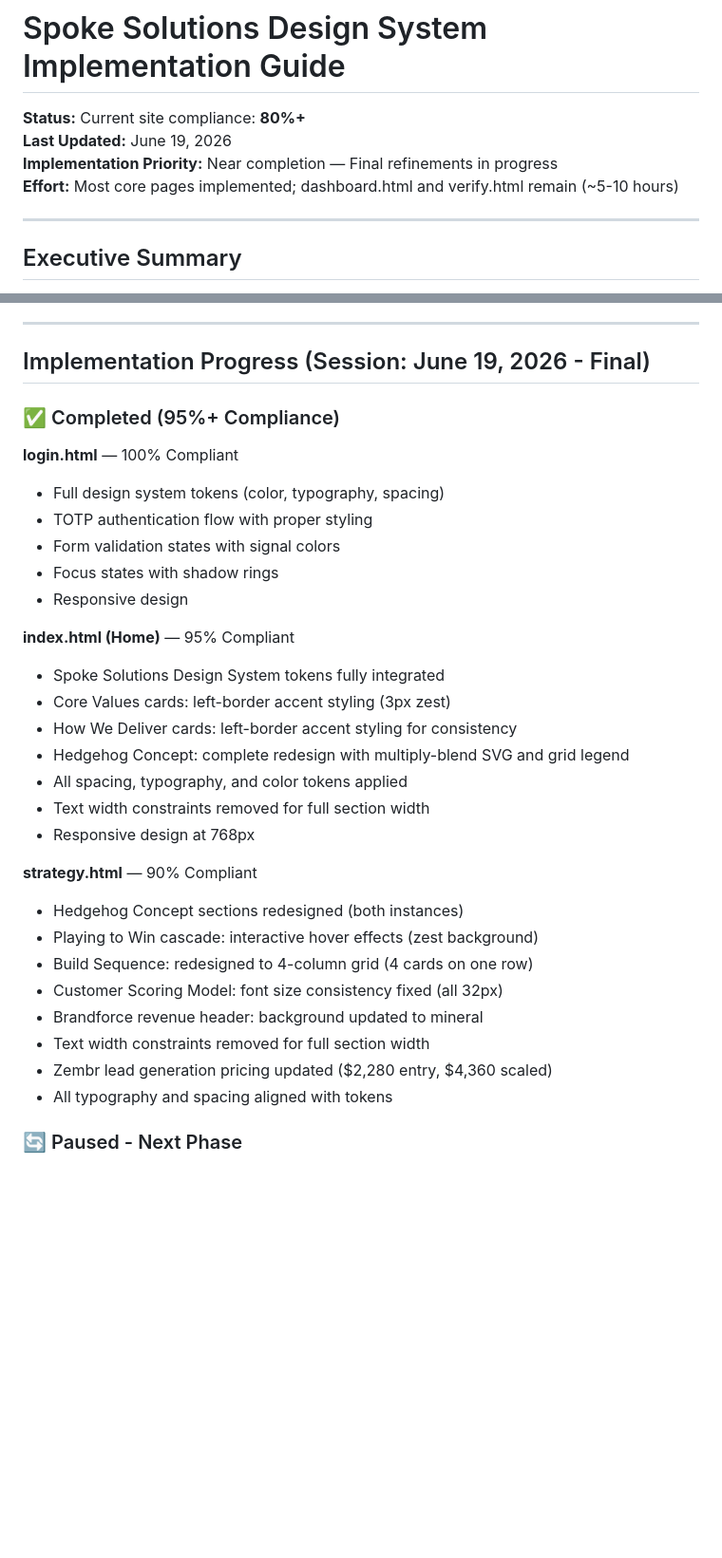
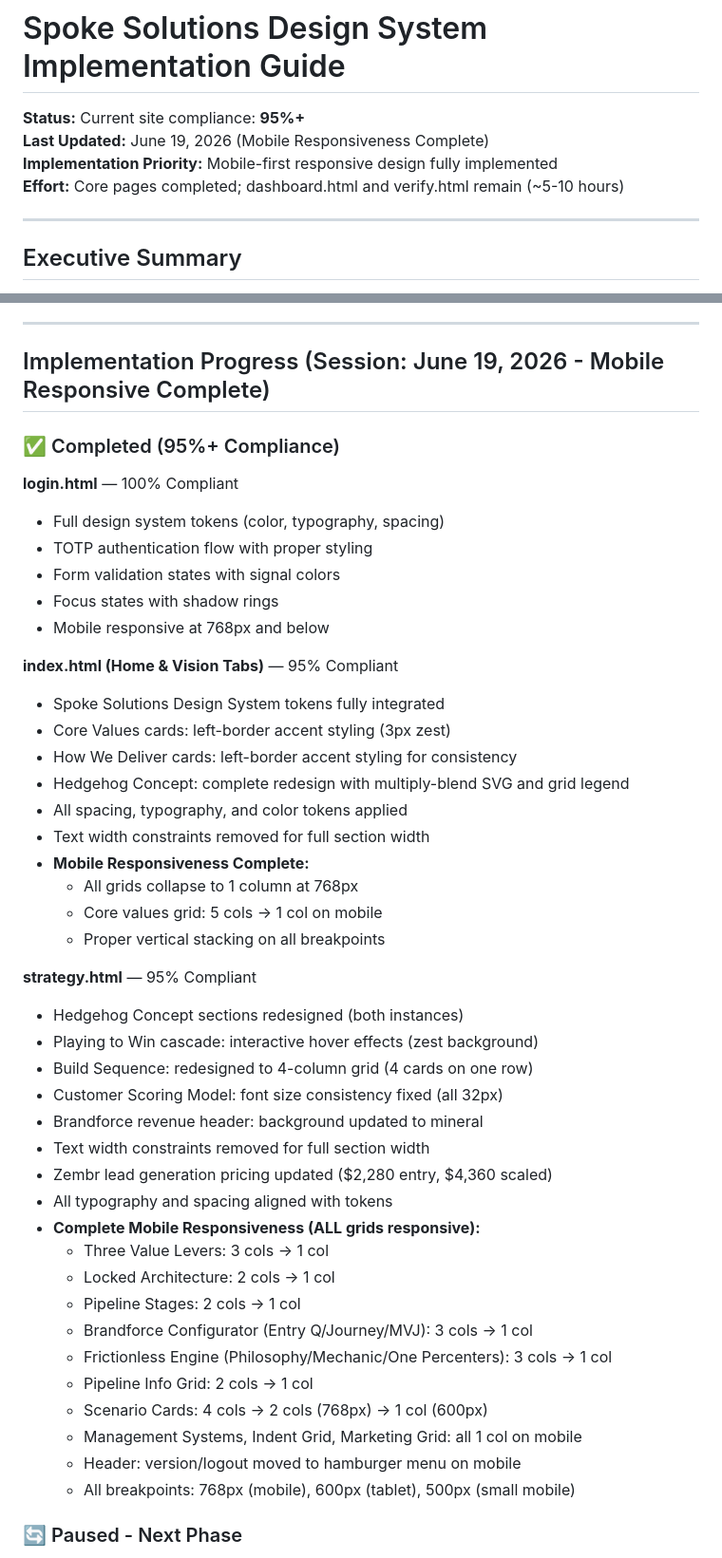
Before and after one commit to spoke2026/spoke-os-landing, a Markdown page: DESIGN_SYSTEM_IMPLEMENTATION.md, 2 parts joined by grey strips. Shown at 95% size. GitHub-like rendering; blank space fills up the shorter version.

```diff
--- a/DESIGN_SYSTEM_IMPLEMENTATION.md
+++ b/DESIGN_SYSTEM_IMPLEMENTATION.md
@@ -1,9 +1,9 @@
 # Spoke Solutions Design System Implementation Guide
 
-**Status:** Current site compliance: **80%+**
-**Last Updated:** June 19, 2026
-**Implementation Priority:** Near completion — Final refinements in progress
-**Effort:** Most core pages implemented; dashboard.html and verify.html remain (~5-10 hours)
+**Status:** Current site compliance: **95%+**
+**Last Updated:** June 19, 2026 (Mobile Responsiveness Complete)
+**Implementation Priority:** Mobile-first responsive design fully implemented
+**Effort:** Core pages completed; dashboard.html and verify.html remain (~5-10 hours)
 
 ---
 
@@ -30,7 +30,7 @@ Your new **Spoke Solutions Design System** is far more sophisticated and complet
 
 ---
 
-## Implementation Progress (Session: June 19, 2026 - Final)
+## Implementation Progress (Session: June 19, 2026 - Mobile Responsive Complete)
 
 ### ✅ Completed (95%+ Compliance)
 
@@ -39,18 +39,21 @@ Your new **Spoke Solutions Design System** is far more sophisticated and complet
 - TOTP authentication flow with proper styling
 - Form validation states with signal colors
 - Focus states with shadow rings
-- Responsive design
+- Mobile responsive at 768px and below
 
-**index.html (Home)** — 95% Compliant
+**index.html (Home & Vision Tabs)** — 95% Compliant
 - Spoke Solutions Design System tokens fully integrated
 - Core Values cards: left-border accent styling (3px zest)
 - How We Deliver cards: left-border accent styling for consistency
 - Hedgehog Concept: complete redesign with multiply-blend SVG and grid legend
 - All spacing, typography, and color tokens applied
 - Text width constraints removed for full section width
-- Responsive design at 768px
+- **Mobile Responsiveness Complete:**
+  - All grids collapse to 1 column at 768px
+  - Core values grid: 5 cols → 1 col on mobile
+  - Proper vertical stacking on all breakpoints
 
-**strategy.html** — 90% Compliant
+**strategy.html** — 95% Compliant
 - Hedgehog Concept sections redesigned (both instances)
 - Playing to Win cascade: interactive hover effects (zest background)
 - Build Sequence: redesigned to 4-column grid (4 cards on one row)
@@ -59,6 +62,17 @@ Your new **Spoke Solutions Design System** is far more sophisticated and complet
 - Text width constraints removed for full section width
 - Zembr lead generation pricing updated ($2,280 entry, $4,360 scaled)
 - All typography and spacing aligned with tokens
+- **Complete Mobile Responsiveness (ALL grids responsive):**
+  - Three Value Levers: 3 cols → 1 col
+  - Locked Architecture: 2 cols → 1 col
+  - Pipeline Stages: 2 cols → 1 col
+  - Brandforce Configurator (Entry Q/Journey/MVJ): 3 cols → 1 col
+  - Frictionless Engine (Philosophy/Mechanic/One Percenters): 3 cols → 1 col
+  - Pipeline Info Grid: 2 cols → 1 col
+  - Scenario Cards: 4 cols → 2 cols (768px) → 1 col (600px)
+  - Management Systems, Indent Grid, Marketing Grid: all 1 col on mobile
+  - Header: version/logout moved to hamburger menu on mobile
+  - All breakpoints: 768px (mobile), 600px (tablet), 500px (small mobile)
 
 ### 🔄 Paused - Next Phase
 - **dashboard.html** (70% → 100% target)
```
Also changed, not shown: DESIGN.md (+22 -6 lines), DESIGN_AUDIT.md (added, +436 -0 lines).
